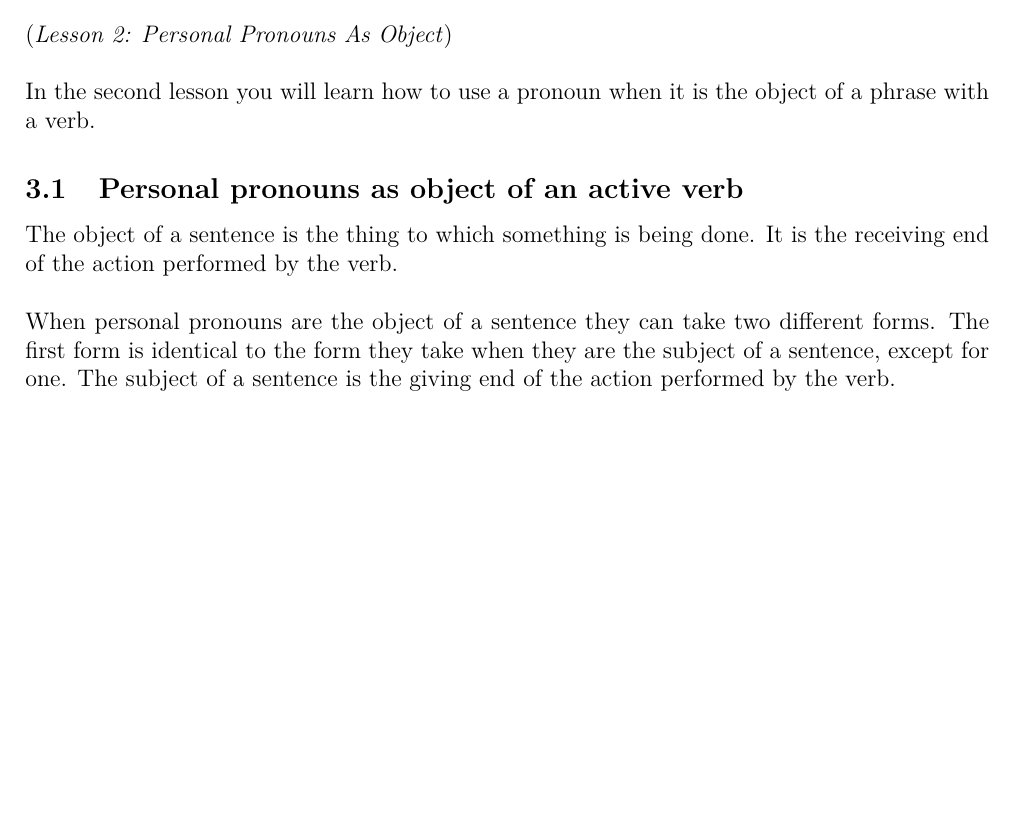
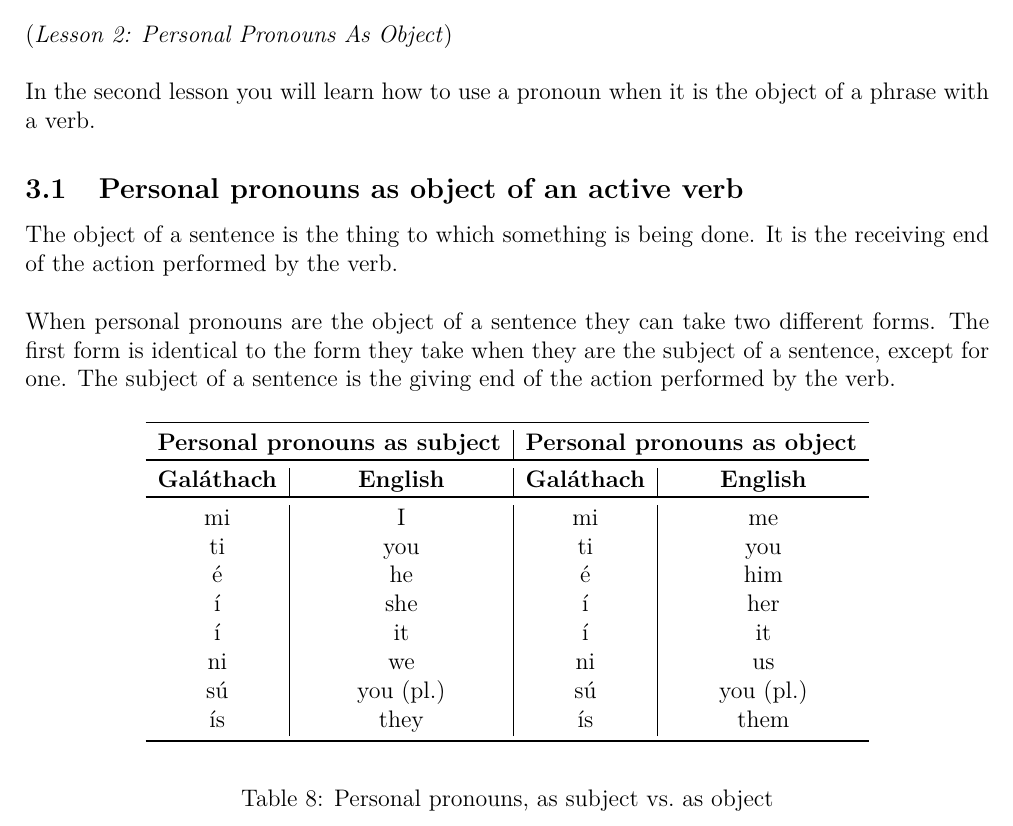
Before and after one commit to rockwolf/Gal-thach-hAtev-u, a LaTeX document (modern-gaulish-lessons/modern-gaulish-lessons.tex, which reads modern-gaulish-lessons/lesson2.tex): part of page 9 of 9, cut so that both start at the same text, the shorter picture padded with empty space. Compiled offline with pdfLaTeX.

Commit message:
Personal pronouns as objects, nice table layout implemented.

```diff
--- a/modern-gaulish-lessons/lesson2.tex
+++ b/modern-gaulish-lessons/lesson2.tex
@@ -8,29 +8,28 @@
 
 \noindent When personal pronouns are the object of a sentence they can take two different forms. The first form is identical to the form they take when they are the subject of a sentence, except for one. The subject of a sentence is the giving end of the action performed by the verb.
 
-%<table>
-%<tbody>
-%<tr>
-%<td width="308">personal pronouns as subject</td>
-%<td width="308">personal pronouns as object</td>
-%</tr>
-%<tr>
-%<td width="308">mi: I
-%\noindent ti: you
-%\noindent é: he
-%\noindent í: she
-%\noindent í: it
-%\noindent ni: we
-%\noindent sú: you pl.
-%\noindent sí: they</td>
-%<td width="308">mi: me
-%\noindent ti: you
-%\noindent é: him
-%\noindent í: her
-%\noindent í: it
-%\noindent ni: us
-%\noindent sú: you pl.
-%\noindent ís: them</td>
+\begin{table}[H]
+\begin{center}
+\begin{tabu}{c|c|c|c}
+  \toprule
+  \multicolumn{2}{c|}{\textbf{Personal pronouns as subject}} & \multicolumn{2}{c}{\textbf{Personal pronouns as object}}\\
+  \toprule
+  \textbf{Gal\'{a}thach} & \textbf{English} & \textbf{Gal\'{a}thach} & \textbf{English}\\
+  \toprule
+  mi & I & mi & me\\
+  ti & you & ti & you\\
+  \'{e} & he & \'{e} & him\\
+  \'{\i} & she & \'{\i} & her\\
+  \'{\i} & it & \'{\i} & it\\
+  ni & we & ni & us\\
+  s\'{u} & you (pl.) & s\'{u} & you (pl.)\\
+  \'{\i}s & they & \'{\i}s & them\\
+  \bottomrule
+\end{tabu}
+\end{center}
+\caption{Personal pronouns, as subject vs.\ as object}
+\label{personal_pronouns_subject_object}
+\end{table}
 %</tr>
 %</tbody>
 %</table>
```
